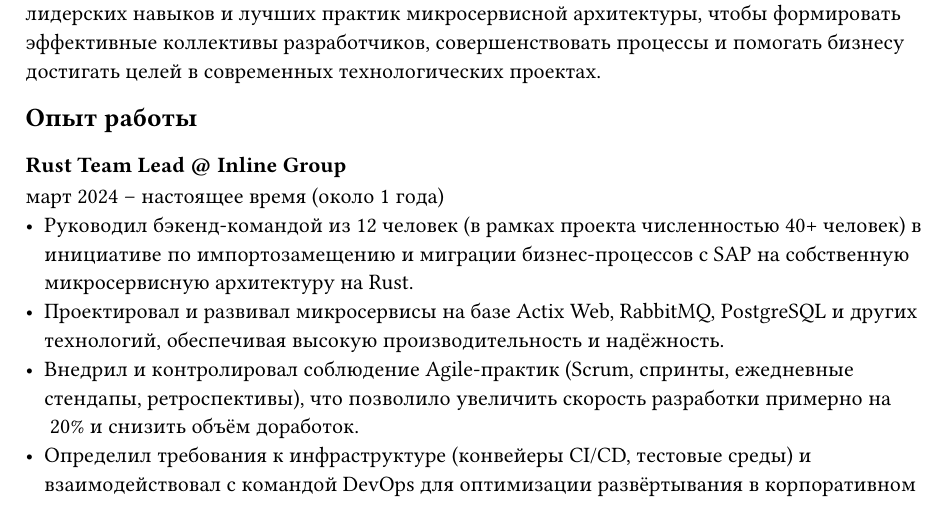
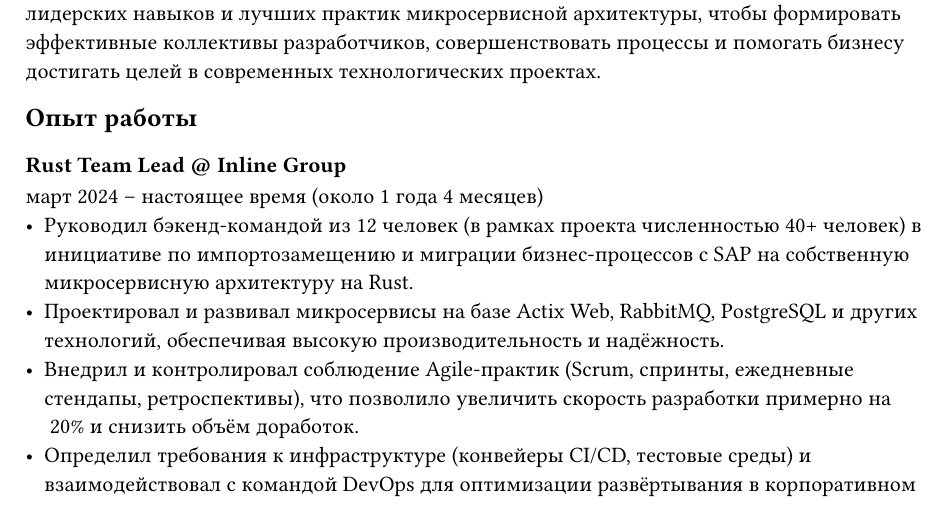
Before and after one commit to qqrm/CV, a Typst document (typst/ru/Belyakov_ru.typ): part of page 1 of 4, cut so that both start at the same text. Compiled offline with Typst 0.15.

Commit message:
Update current job duration in Typst CV

```diff
--- a/typst/ru/Belyakov_ru.typ
+++ b/typst/ru/Belyakov_ru.typ
@@ -18,7 +18,7 @@
 Ведущий Rust-разработчик с почти 10-летним опытом в разработке программного обеспечения и системной архитектуре. Ориентирован на создание высокопроизводительных, отказоустойчивых систем и работу с командами для достижения заметных результатов. Ищу возможности для применения глубоких технических знаний, лидерских навыков и лучших практик микросервисной архитектуры, чтобы формировать эффективные коллективы разработчиков, совершенствовать процессы и помогать бизнесу достигать целей в современных технологических проектах.
 == Опыт работы
 === Rust Team Lead \@ Inline Group
-**март 2024 – настоящее время (около 1 года)**
+**март 2024 – настоящее время (около 1 года 4 месяцев)**
 - Руководил бэкенд-командой из 12 человек (в рамках проекта численностью 40+ человек) в инициативе по импортозамещению и миграции бизнес-процессов с SAP на собственную микросервисную архитектуру на Rust.
 - Проектировал и развивал микросервисы на базе Actix Web, RabbitMQ, PostgreSQL и других технологий, обеспечивая высокую производительность и надёжность.
 - Внедрил и контролировал соблюдение Agile-практик (Scrum, спринты, ежедневные стендапы, ретроспективы), что позволило увеличить скорость разработки примерно на ~20% и снизить объём доработок.
```
Also changed, not shown: typst/en/Belyakov_en.typ (+1 -1 lines).
